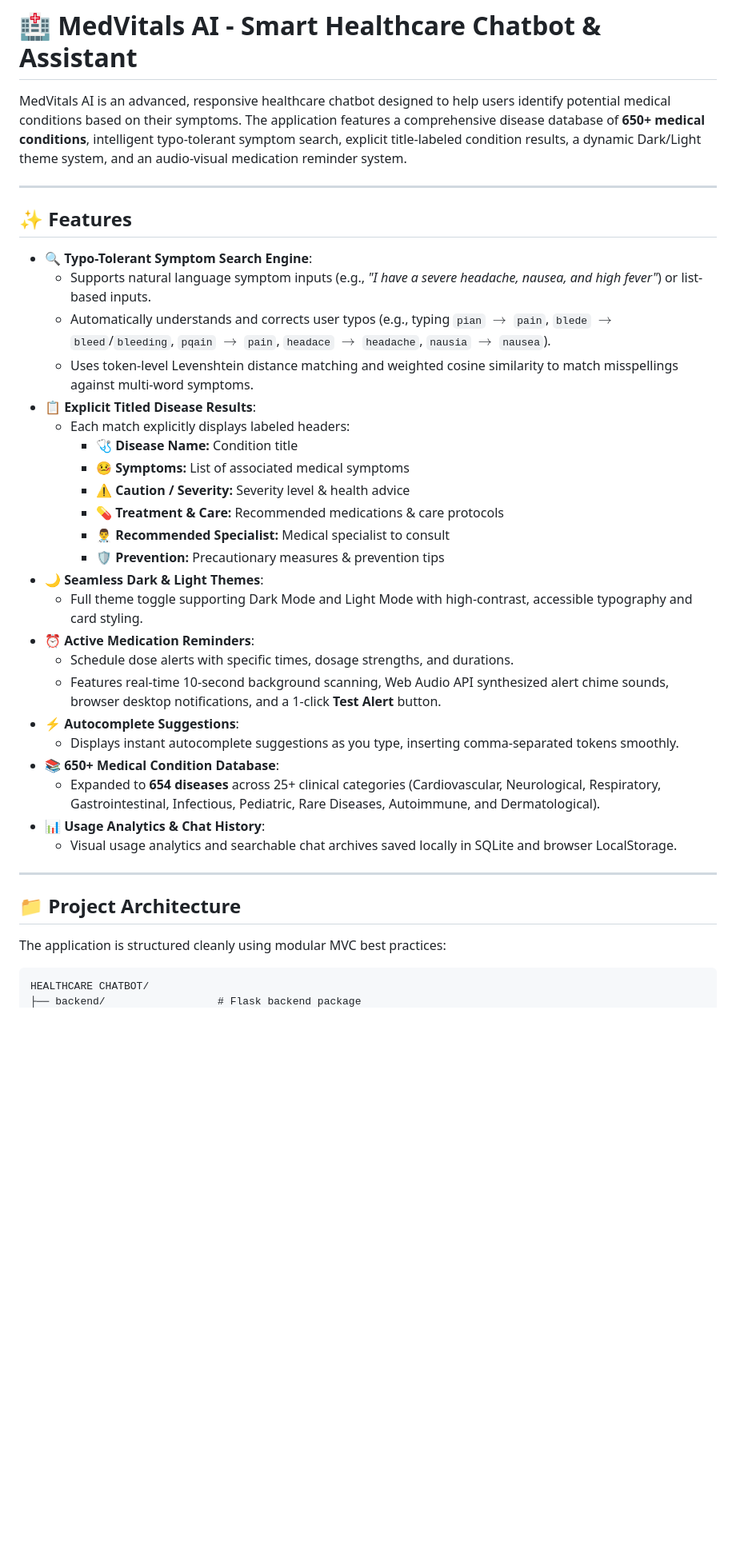
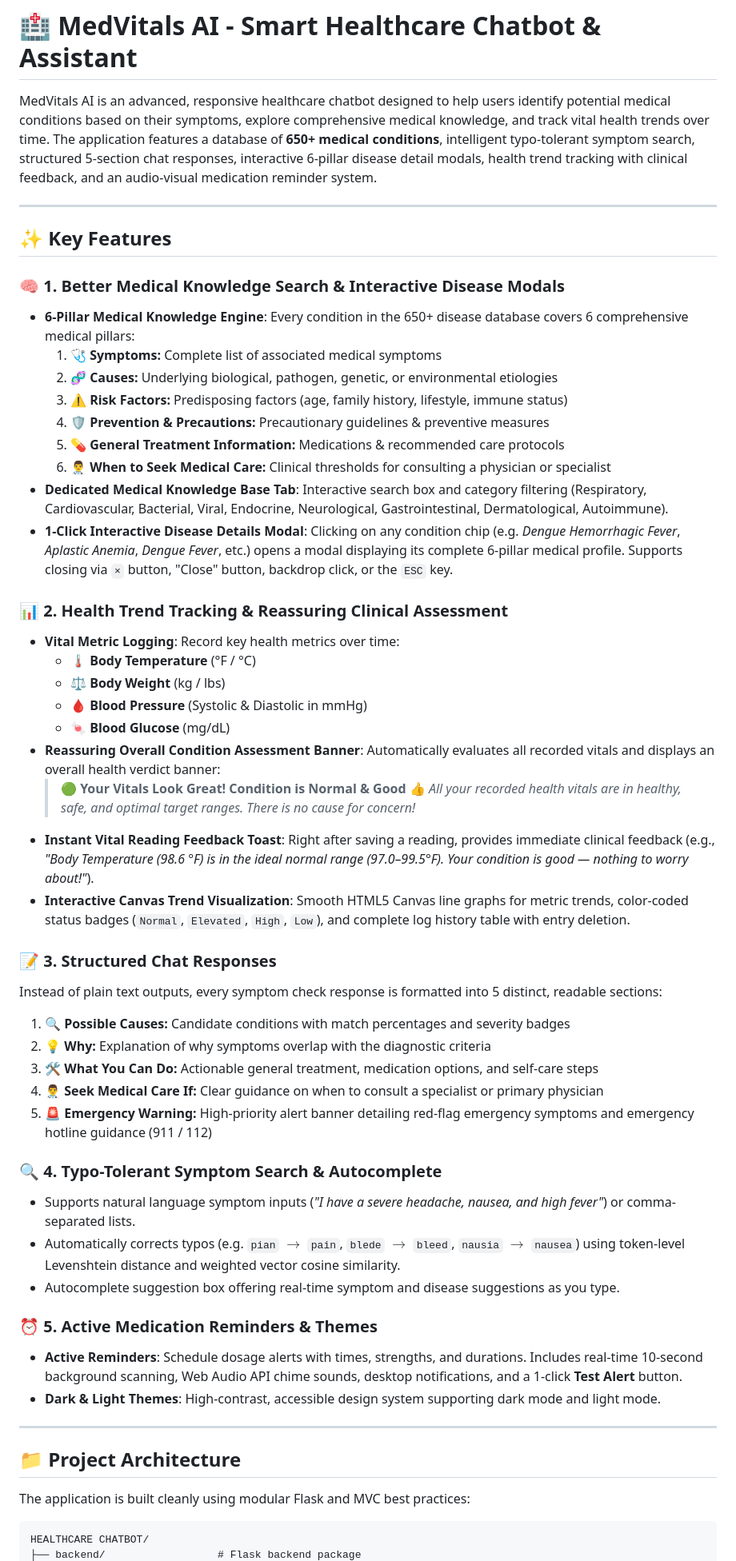
Before and after one commit to prakharcodes-dev/Healthcare-Chatbot, a Markdown page: README.md, the part around one of its changes. Shown at 80% size. Drawn GitHub-style; blank space fills up the shorter version.

Commit message:
:Updated Readme File.

````diff
--- a/README.md
+++ b/README.md
@@ -1,40 +1,56 @@
 # 🏥 MedVitals AI - Smart Healthcare Chatbot & Assistant
 
-MedVitals AI is an advanced, responsive healthcare chatbot designed to help users identify potential medical conditions based on their symptoms. The application features a comprehensive disease database of **650+ medical conditions**, intelligent typo-tolerant symptom search, explicit title-labeled condition results, a dynamic Dark/Light theme system, and an audio-visual medication reminder system.
+MedVitals AI is an advanced, responsive healthcare chatbot designed to help users identify potential medical conditions based on their symptoms, explore comprehensive medical knowledge, and track vital health trends over time. The application features a database of **650+ medical conditions**, intelligent typo-tolerant symptom search, structured 5-section chat responses, interactive 6-pillar disease detail modals, health trend tracking with clinical feedback, and an audio-visual medication reminder system.
 
 ---
 
-## ✨ Features
+## ✨ Key Features
 
-- **🔍 Typo-Tolerant Symptom Search Engine**:
-  - Supports natural language symptom inputs (e.g., *"I have a severe headache, nausea, and high fever"*) or list-based inputs.
-  - Automatically understands and corrects user typos (e.g., typing `pian` $\rightarrow$ `pain`, `blede` $\rightarrow$ `bleed`/`bleeding`, `pqain` $\rightarrow$ `pain`, `headace` $\rightarrow$ `headache`, `nausia` $\rightarrow$ `nausea`).
-  - Uses token-level Levenshtein distance matching and weighted cosine similarity to match misspellings against multi-word symptoms.
-- **📋 Explicit Titled Disease Results**:
-  - Each match explicitly displays labeled headers:
-    - 🩺 **Disease Name:** Condition title
-    - 🤒 **Symptoms:** List of associated medical symptoms
-    - ⚠️ **Caution / Severity:** Severity level & health advice
-    - 💊 **Treatment & Care:** Recommended medications & care protocols
-    - 👨‍⚕️ **Recommended Specialist:** Medical specialist to consult
-    - 🛡️ **Prevention:** Precautionary measures & prevention tips
-- **🌙 Seamless Dark & Light Themes**:
-  - Full theme toggle supporting Dark Mode and Light Mode with high-contrast, accessible typography and card styling.
-- **⏰ Active Medication Reminders**:
-  - Schedule dose alerts with specific times, dosage strengths, and durations.
-  - Features real-time 10-second background scanning, Web Audio API synthesized alert chime sounds, browser desktop notifications, and a 1-click **Test Alert** button.
-- **⚡ Autocomplete Suggestions**:
-  - Displays instant autocomplete suggestions as you type, inserting comma-separated tokens smoothly.
-- **📚 650+ Medical Condition Database**:
-  - Expanded to **654 diseases** across 25+ clinical categories (Cardiovascular, Neurological, Respiratory, Gastrointestinal, Infectious, Pediatric, Rare Diseases, Autoimmune, and Dermatological).
-- **📊 Usage Analytics & Chat History**:
-  - Visual usage analytics and searchable chat archives saved locally in SQLite and browser LocalStorage.
+### 🧠 1. Better Medical Knowledge Search & Interactive Disease Modals
+- **6-Pillar Medical Knowledge Engine**: Every condition in the 650+ disease database covers 6 comprehensive medical pillars:
+  1. 🩺 **Symptoms:** Complete list of associated medical symptoms
+  2. 🧬 **Causes:** Underlying biological, pathogen, genetic, or environmental etiologies
+  3. ⚠️ **Risk Factors:** Predisposing factors (age, family history, lifestyle, immune status)
+  4. 🛡️ **Prevention & Precautions:** Precautionary guidelines & preventive measures
+  5. 💊 **General Treatment Information:** Medications & recommended care protocols
+  6. 👨‍⚕️ **When to Seek Medical Care:** Clinical thresholds for consulting a physician or specialist
+- **Dedicated Medical Knowledge Base Tab**: Interactive search box and category filtering (Respiratory, Cardiovascular, Bacterial, Viral, Endocrine, Neurological, Gastrointestinal, Dermatological, Autoimmune).
+- **1-Click Interactive Disease Details Modal**: Clicking on any condition chip (e.g. *Dengue Hemorrhagic Fever*, *Aplastic Anemia*, *Dengue Fever*, etc.) opens a modal displaying its complete 6-pillar medical profile. Supports closing via `×` button, "Close" button, backdrop click, or the `ESC` key.
+
+### 📊 2. Health Trend Tracking & Reassuring Clinical Assessment
+- **Vital Metric Logging**: Record key health metrics over time:
+  - 🌡️ **Body Temperature** (°F / °C)
+  - ⚖️ **Body Weight** (kg / lbs)
+  - 🩸 **Blood Pressure** (Systolic & Diastolic in mmHg)
+  - 🍬 **Blood Glucose** (mg/dL)
+- **Reassuring Overall Condition Assessment Banner**: Automatically evaluates all recorded vitals and displays an overall health verdict banner:
+  > 🟢 **Your Vitals Look Great! Condition is Normal & Good 👍**
+  > *All your recorded health vitals are in healthy, safe, and optimal target ranges. There is no cause for concern!*
+- **Instant Vital Reading Feedback Toast**: Right after saving a reading, provides immediate clinical feedback (e.g., *"Body Temperature (98.6 °F) is in the ideal normal range (97.0–99.5°F). Your condition is good — nothing to worry about!"*).
+- **Interactive Canvas Trend Visualization**: Smooth HTML5 Canvas line graphs for metric trends, color-coded status badges (`Normal`, `Elevated`, `High`, `Low`), and complete log history table with entry deletion.
+
+### 📝 3. Structured Chat Responses
+Instead of plain text outputs, every symptom check response is formatted into 5 distinct, readable sections:
+1. 🔍 **Possible Causes:** Candidate conditions with match percentages and severity badges
+2. 💡 **Why:** Explanation of why symptoms overlap with the diagnostic criteria
+3. 🛠️ **What You Can Do:** Actionable general treatment, medication options, and self-care steps
+4. 👨‍⚕️ **Seek Medical Care If:** Clear guidance on when to consult a specialist or primary physician
+5. 🚨 **Emergency Warning:** High-priority alert banner detailing red-flag emergency symptoms and emergency hotline guidance (911 / 112)
+
+### 🔍 4. Typo-Tolerant Symptom Search & Autocomplete
+- Supports natural language symptom inputs (*"I have a severe headache, nausea, and high fever"*) or comma-separated lists.
+- Automatically corrects typos (e.g. `pian` $\rightarrow$ `pain`, `blede` $\rightarrow$ `bleed`, `nausia` $\rightarrow$ `nausea`) using token-level Levenshtein distance and weighted vector cosine similarity.
+- Autocomplete suggestion box offering real-time symptom and disease suggestions as you type.
+
+### ⏰ 5. Active Medication Reminders & Themes
+- **Active Reminders**: Schedule dosage alerts with times, strengths, and durations. Includes real-time 10-second background scanning, Web Audio API chime sounds, desktop notifications, and a 1-click **Test Alert** button.
+- **Dark & Light Themes**: High-contrast, accessible design system supporting dark mode and light mode.
 
 ---
 
 ## 📁 Project Architecture
 
-The application is structured cleanly using modular MVC best practices:
+The application is built cleanly using modular Flask and MVC best practices:
 
 ```
 HEALTHCARE CHATBOT/
````
Also changed, not shown: other parts of README.md (+14 -14 lines).
